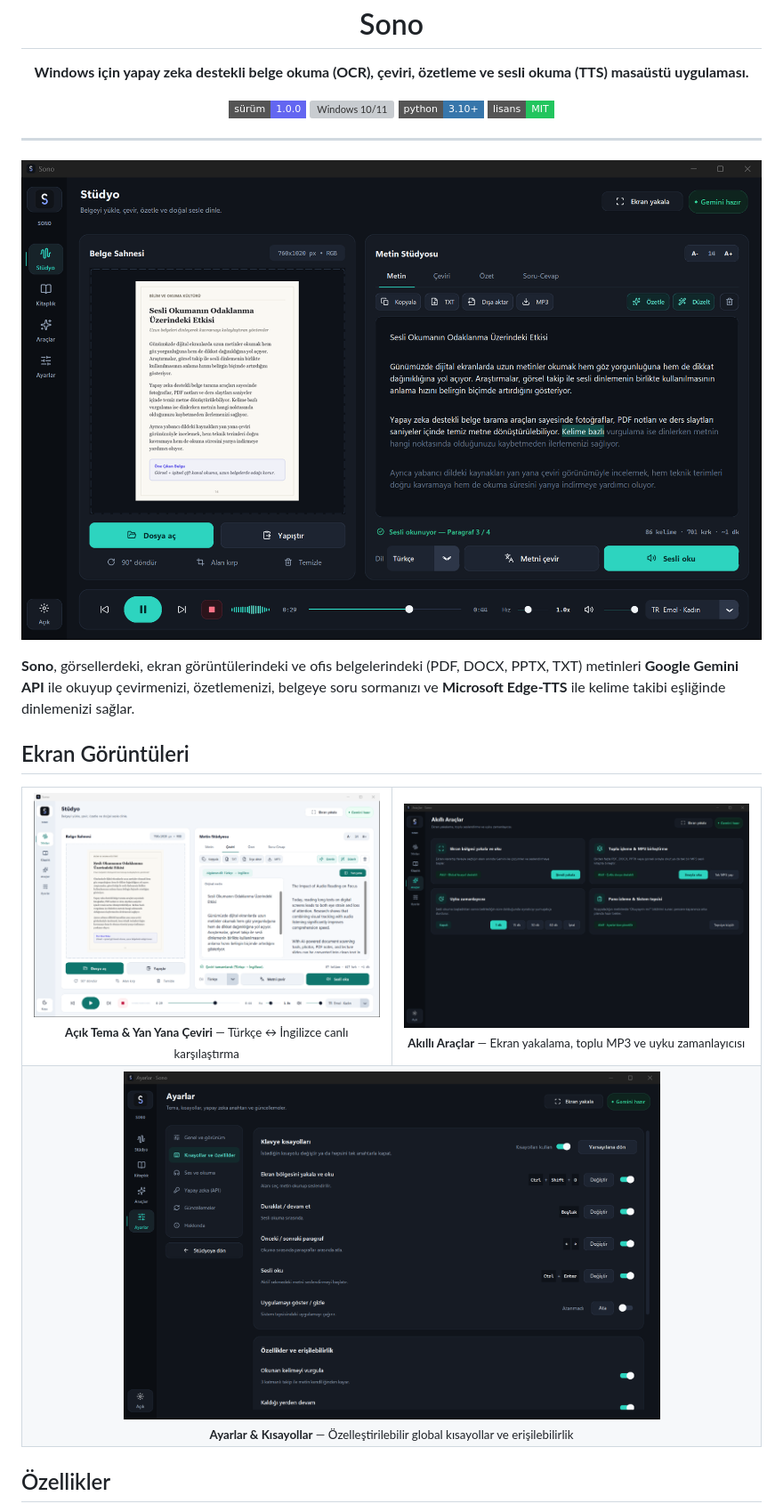
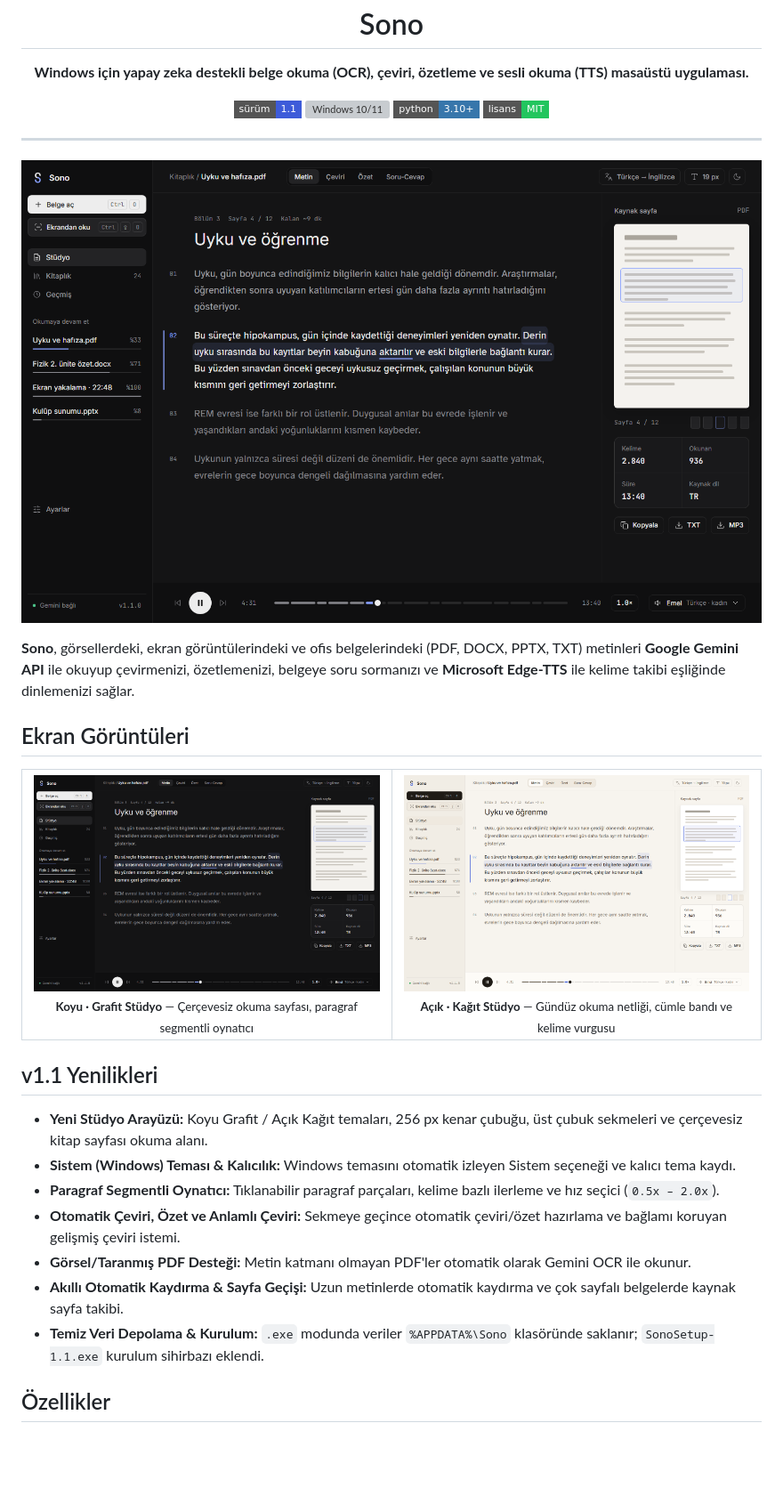
Before and after one commit to mert2091/Sono, a Markdown page: README.md, the part around one of its changes. Shown at 89% size. Drawn GitHub-style; pictures changed too: docs/screenshots/studio-dark.png, docs/screenshots/translate-light.png; badges without logos; blank space fills up the shorter version; grey boxes are pictures that could not be loaded.

Commit message:
docs(v1.1): update README, release notes, and new UI screenshots

```diff
--- a/README.md
+++ b/README.md
@@ -9,7 +9,7 @@
 </p>
 
 <p align="center">
-  <img src="https://img.shields.io/badge/sürüm-1.0.0-6366F1?style=flat-square" alt="Sürüm 1.0.0" />
+  <img src="https://img.shields.io/badge/sürüm-1.1-3D5BD9?style=flat-square" alt="Sürüm 1.1" />
   <img src="https://img.shields.io/badge/platform-Windows%2010%2F11-0078D6?style=flat-square&logo=windows&logoColor=white" alt="Windows 10/11" />
   <img src="https://img.shields.io/badge/python-3.10%2B-3776AB?style=flat-square&logo=python&logoColor=white" alt="Python 3.10+" />
   <img src="https://img.shields.io/badge/lisans-MIT-22C55E?style=flat-square" alt="MIT Lisansı" />
@@ -28,21 +28,25 @@
 <table>
   <tr>
     <td width="50%" align="center">
-      <img src="docs/screenshots/translate-light.png" alt="Açık Tema — Yan Yana Çeviri" /><br />
-      <sub><strong>Açık Tema &amp; Yan Yana Çeviri</strong> — Türkçe ↔ İngilizce canlı karşılaştırma</sub>
+      <img src="docs/screenshots/studio-dark.png" alt="Koyu Tema — Stüdyo" /><br />
+      <sub><strong>Koyu · Grafit Stüdyo</strong> — Çerçevesiz okuma sayfası, paragraf segmentli oynatıcı</sub>
     </td>
     <td width="50%" align="center">
-      <img src="docs/screenshots/tools-dark.png" alt="Akıllı Araçlar" /><br />
-      <sub><strong>Akıllı Araçlar</strong> — Ekran yakalama, toplu MP3 ve uyku zamanlayıcısı</sub>
-    </td>
-  </tr>
-  <tr>
-    <td colspan="2" align="center">
-      <img src="docs/screenshots/settings-dark.png" alt="Ayarlar ve Klavye Kısayolları" width="75%" /><br />
-      <sub><strong>Ayarlar &amp; Kısayollar</strong> — Özelleştirilebilir global kısayollar ve erişilebilirlik</sub>
+      <img src="docs/screenshots/translate-light.png" alt="Açık Tema — Kağıt Stüdyo" /><br />
+      <sub><strong>Açık · Kağıt Stüdyo</strong> — Gündüz okuma netliği, cümle bandı ve kelime vurgusu</sub>
     </td>
   </tr>
 </table>
+
+## v1.1 Yenilikleri
+
+- **Yeni Stüdyo Arayüzü:** Koyu Grafit / Açık Kağıt temaları, 256 px kenar çubuğu, üst çubuk sekmeleri ve çerçevesiz kitap sayfası okuma alanı.
+- **Sistem (Windows) Teması & Kalıcılık:** Windows temasını otomatik izleyen Sistem seçeneği ve kalıcı tema kaydı.
+- **Paragraf Segmentli Oynatıcı:** Tıklanabilir paragraf parçaları, kelime bazlı ilerleme ve hız seçici (`0.5x – 2.0x`).
+- **Otomatik Çeviri, Özet ve Anlamlı Çeviri:** Sekmeye geçince otomatik çeviri/özet hazırlama ve bağlamı koruyan gelişmiş çeviri istemi.
+- **Görsel/Taranmış PDF Desteği:** Metin katmanı olmayan PDF'ler otomatik olarak Gemini OCR ile okunur.
+- **Akıllı Otomatik Kaydırma & Sayfa Geçişi:** Uzun metinlerde otomatik kaydırma ve çok sayfalı belgelerde kaynak sayfa takibi.
+- **Temiz Veri Depolama & Kurulum:** `.exe` modunda veriler `%APPDATA%\Sono` klasöründe saklanır; `SonoSetup-1.1.exe` kurulum sihirbazı eklendi.
 
 ## Özellikler
 
```
Also changed, not shown: other parts of README.md (+2 -2 lines), docs/RELEASE_v1.1.md (added, +14 -0 lines), 1 other file.
